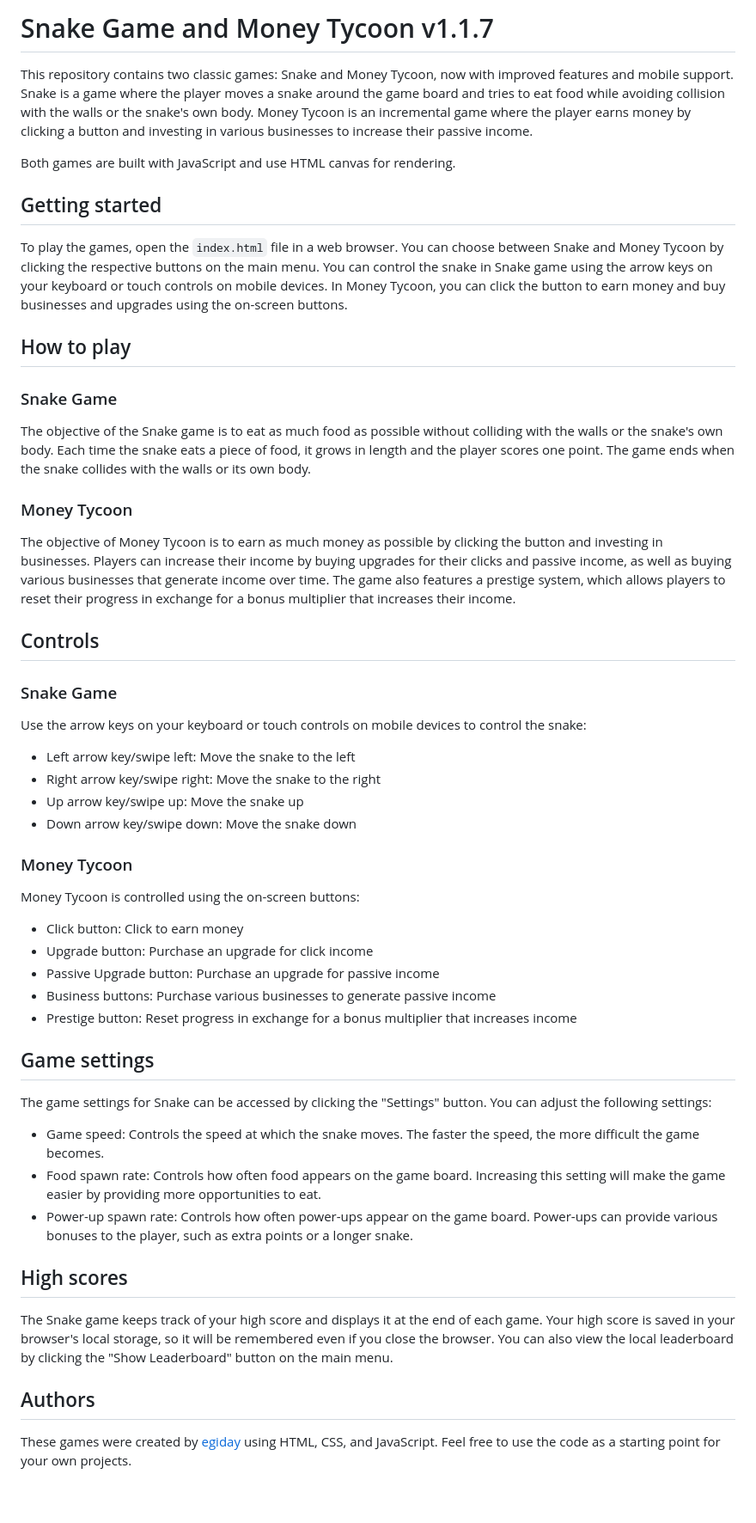
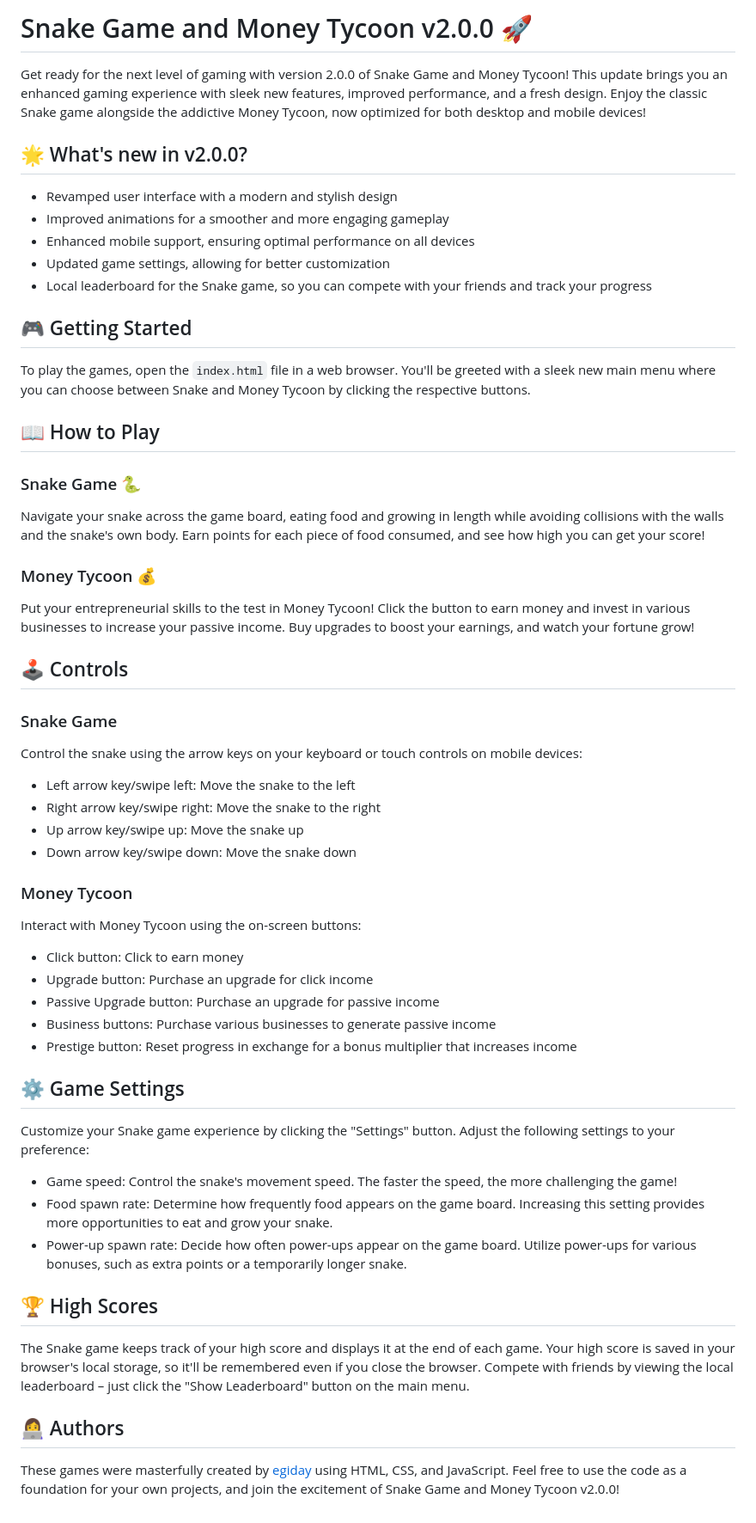
Before and after one commit to drocks1234/EgiArcade, a Markdown page: README.md, the part around the change. Shown at 86% size. Drawn GitHub-style.

```diff
--- a/README.md
+++ b/README.md
@@ -1,28 +1,34 @@
-# Snake Game and Money Tycoon v1.1.7
+# Snake Game and Money Tycoon v2.0.0 🚀
 
-This repository contains two classic games: Snake and Money Tycoon, now with improved features and mobile support. Snake is a game where the player moves a snake around the game board and tries to eat food while avoiding collision with the walls or the snake's own body. Money Tycoon is an incremental game where the player earns money by clicking a button and investing in various businesses to increase their passive income.
+Get ready for the next level of gaming with version 2.0.0 of Snake Game and Money Tycoon! This update brings you an enhanced gaming experience with sleek new features, improved performance, and a fresh design. Enjoy the classic Snake game alongside the addictive Money Tycoon, now optimized for both desktop and mobile devices!
 
-Both games are built with JavaScript and use HTML canvas for rendering.
+## 🌟 What's new in v2.0.0?
 
-## Getting started
+- Revamped user interface with a modern and stylish design
+- Improved animations for a smoother and more engaging gameplay
+- Enhanced mobile support, ensuring optimal performance on all devices
+- Updated game settings, allowing for better customization
+- Local leaderboard for the Snake game, so you can compete with your friends and track your progress
 
-To play the games, open the `index.html` file in a web browser. You can choose between Snake and Money Tycoon by clicking the respective buttons on the main menu. You can control the snake in Snake game using the arrow keys on your keyboard or touch controls on mobile devices. In Money Tycoon, you can click the button to earn money and buy businesses and upgrades using the on-screen buttons.
+## 🎮 Getting Started
 
-## How to play
+To play the games, open the `index.html` file in a web browser. You'll be greeted with a sleek new main menu where you can choose between Snake and Money Tycoon by clicking the respective buttons.
+
+## 📖 How to Play
+
+### Snake Game 🐍
+
+Navigate your snake across the game board, eating food and growing in length while avoiding collisions with the walls and the snake's own body. Earn points for each piece of food consumed, and see how high you can get your score!
+
+### Money Tycoon 💰
+
+Put your entrepreneurial skills to the test in Money Tycoon! Click the button to earn money and invest in various businesses to increase your passive income. Buy upgrades to boost your earnings, and watch your fortune grow!
+
+## 🕹️ Controls
 
 ### Snake Game
 
-The objective of the Snake game is to eat as much food as possible without colliding with the walls or the snake's own body. Each time the snake eats a piece of food, it grows in length and the player scores one point. The game ends when the snake collides with the walls or its own body.
-
-### Money Tycoon
-
-The objective of Money Tycoon is to earn as much money as possible by clicking the button and investing in businesses. Players can increase their income by buying upgrades for their clicks and passive income, as well as buying various businesses that generate income over time. The game also features a prestige system, which allows players to reset their progress in exchange for a bonus multiplier that increases their income.
-
-## Controls
-
-### Snake Game
-
-Use the arrow keys on your keyboard or touch controls on mobile devices to control the snake:
+Control the snake using the arrow keys on your keyboard or touch controls on mobile devices:
 
 - Left arrow key/swipe left: Move the snake to the left
 - Right arrow key/swipe right: Move the snake to the right
@@ -31,7 +37,7 @@ Use the arrow keys on your keyboard or touch controls on mobile devices to contr
 
 ### Money Tycoon
 
-Money Tycoon is controlled using the on-screen buttons:
+Interact with Money Tycoon using the on-screen buttons:
 
 - Click button: Click to earn money
 - Upgrade button: Purchase an upgrade for click income
@@ -39,18 +45,18 @@ Money Tycoon is controlled using the on-screen buttons:
 - Business buttons: Purchase various businesses to generate passive income
 - Prestige button: Reset progress in exchange for a bonus multiplier that increases income
 
-## Game settings
+## ⚙️ Game Settings
 
-The game settings for Snake can be accessed by clicking the "Settings" button. You can adjust the following settings:
+Customize your Snake game experience by clicking the "Settings" button. Adjust the following settings to your preference:
 
-- Game speed: Controls the speed at which the snake moves. The faster the speed, the more difficult the game becomes.
-- Food spawn rate: Controls how often food appears on the game board. Increasing this setting will make the game easier by providing more opportunities to eat.
-- Power-up spawn rate: Controls how often power-ups appear on the game board. Power-ups can provide various bonuses to the player, such as extra points or a longer snake.
+- Game speed: Control the snake's movement speed. The faster the speed, the more challenging the game!
+- Food spawn rate: Determine how frequently food appears on the game board. Increasing this setting provides more opportunities to eat and grow your snake.
+- Power-up spawn rate: Decide how often power-ups appear on the game board. Utilize power-ups for various bonuses, such as extra points or a temporarily longer snake.
 
-## High scores
+## 🏆 High Scores
 
-The Snake game keeps track of your high score and displays it at the end of each game. Your high score is saved in your browser's local storage, so it will be remembered even if you close the browser. You can also view the local leaderboard by clicking the "Show Leaderboard" button on the main menu.
+The Snake game keeps track of your high score and displays it at the end of each game. Your high score is saved in your browser's local storage, so it'll be remembered even if you close the browser. Compete with friends by viewing the local leaderboard – just click the "Show Leaderboard" button on the main menu.
 
-## Authors
+## 👩‍💻 Authors
 
-These games were created by [egiday](https://github.com/egiday) using HTML, CSS, and JavaScript. Feel free to use the code as a starting point for your own projects.
+These games were masterfully created by [egiday](https://github.com/egiday) using HTML, CSS, and JavaScript. Feel free to use the code as a foundation for your own projects, and join the excitement of Snake Game and Money Tycoon v2.0.0!
```
